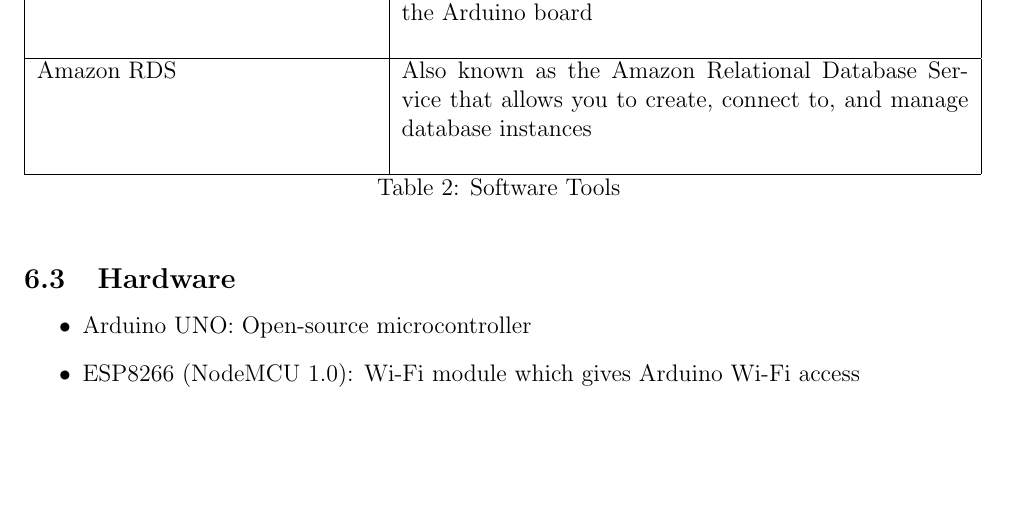
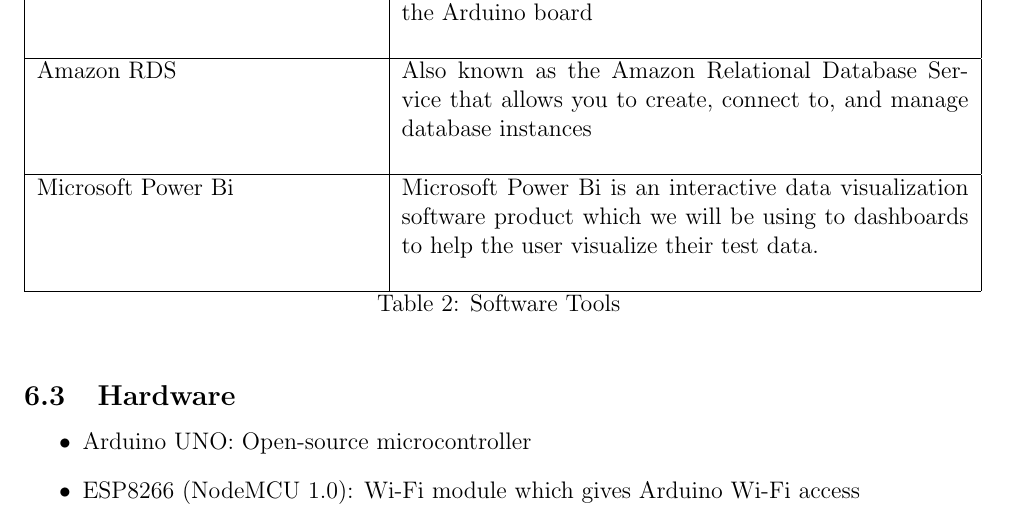
Before and after one commit to ahmed-nazir/Capstone, a LaTeX document (docs/DevelopmentPlan/DevelopmentPlan.tex): part of page 7 of 9, cut so that both start at the same text, the shorter picture padded with empty space. Compiled offline with pdfLaTeX.

Commit message:
[Doc] REV1 Updated "Dev Plan"
Updated <Section 6.2>

```diff
--- a/docs/DevelopmentPlan/DevelopmentPlan.tex
+++ b/docs/DevelopmentPlan/DevelopmentPlan.tex
@@ -175,6 +176,10 @@
 		\\ \hline
 		Amazon RDS
 		&  Also known as the Amazon Relational Database Service that allows you to create, connect to, and manage database instances
+		\newline
+		\\ \hline
+		Microsoft Power Bi
+		&  Microsoft Power Bi is an interactive data visualization software product which we will be using to dashboards to help the user visualize their test data.
 		\newline
 		\\ \hline
 		\caption{Software Tools}
```
Also changed, not shown: docs/DevelopmentPlan/DevelopmentPlan.pdf, docs/DevelopmentPlan/DevelopmentPlan.tex (1 more changed lines).
